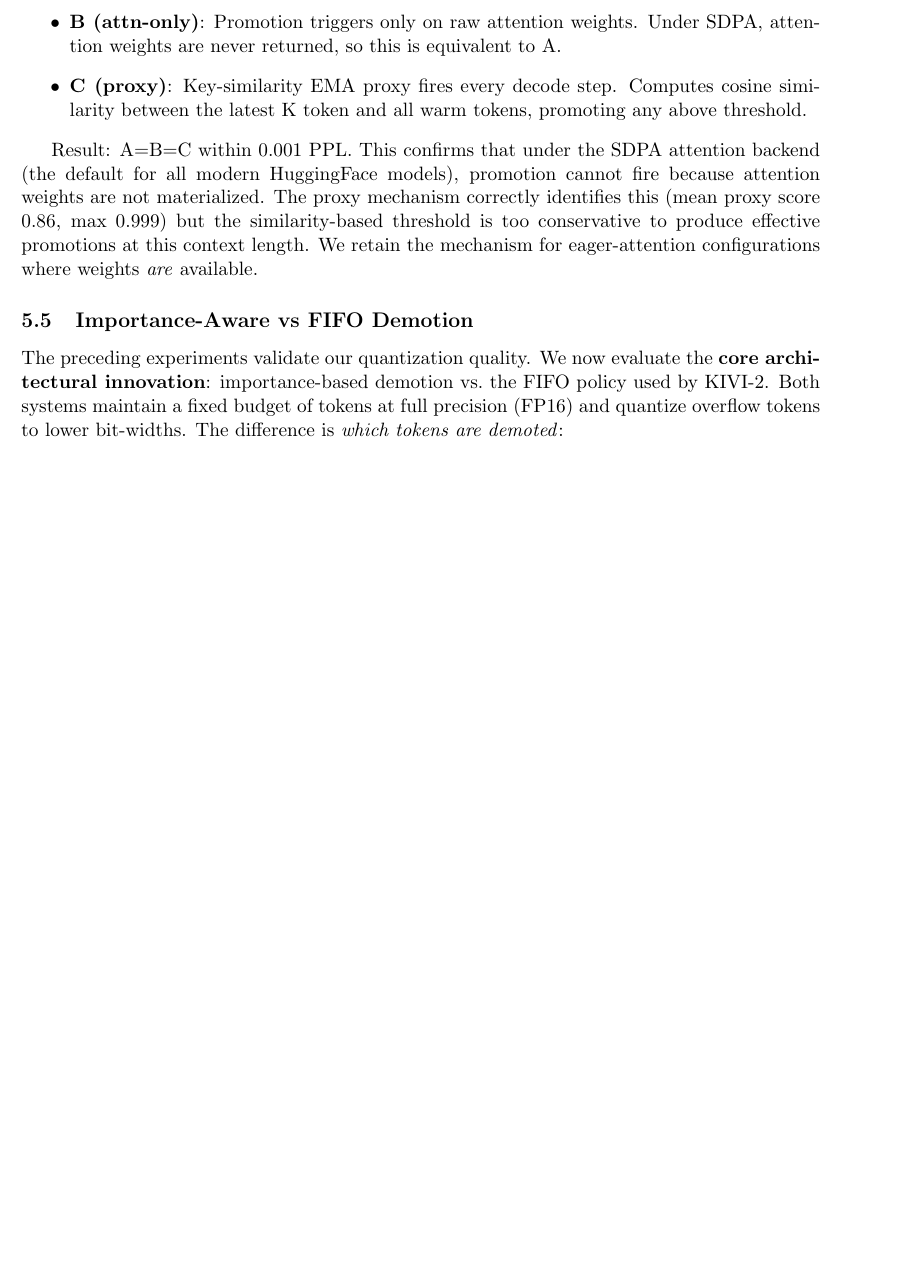
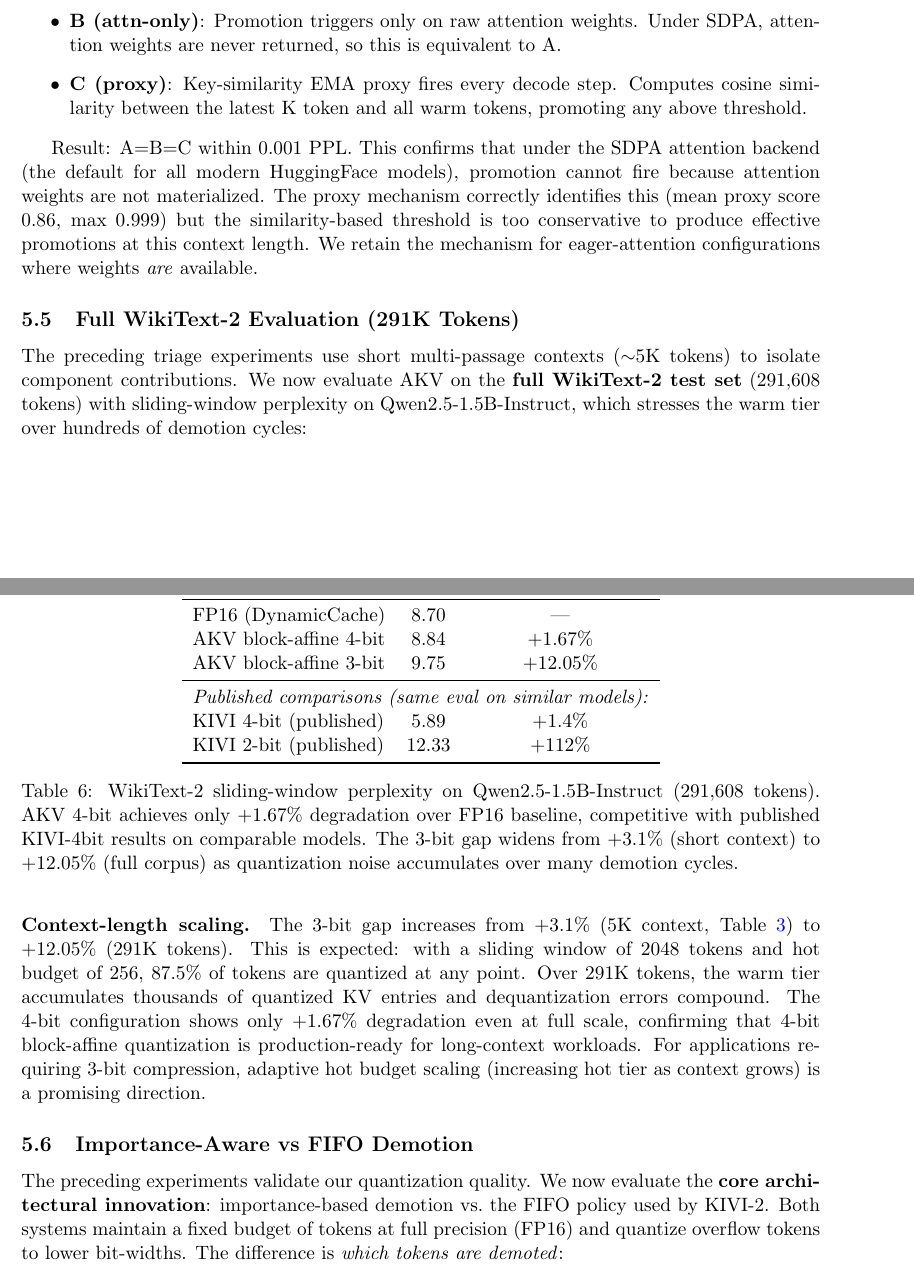
Before and after one commit to Arvind679715/adaptive-kv-memory, a LaTeX paper (paper.tex): part of page 9 of 22 before the commit and two parts of pages 9 and 10 of 24 after it, the two joined at a grey line, cut so that both start at the same text, the shorter picture padded with empty space. Compiled offline with pdfLaTeX.

Commit message:
paper: add EXP 22 results (WikiText-2 291K, passkey 1.5B, LongBench 1.5B)

```diff
--- a/paper.tex
+++ b/paper.tex
@@ -355,6 +355,32 @@ Configs A, B, and C in Table~\ref{tab:main_results} test the promotion mechanism
 
 Result: A$=$B$=$C within 0.001 PPL. This confirms that under the SDPA attention backend (the default for all modern HuggingFace models), promotion cannot fire because attention weights are not materialized. The proxy mechanism correctly identifies this (mean proxy score 0.86, max 0.999) but the similarity-based threshold is too conservative to produce effective promotions at this context length. We retain the mechanism for eager-attention configurations where weights \textit{are} available.
 
+\subsection{Full WikiText-2 Evaluation (291K Tokens)}
+\label{sec:full_wikitext}
+
+The preceding triage experiments use short multi-passage contexts ($\sim$5K tokens) to isolate component contributions. We now evaluate AKV on the \textbf{full WikiText-2 test set} (291,608 tokens) with sliding-window perplexity on Qwen2.5-1.5B-Instruct, which stresses the warm tier over hundreds of demotion cycles:
+
+\begin{table}[h]
+\centering
+\begin{tabular}{lcc}
+\toprule
+\textbf{Method} & \textbf{PPL} & \textbf{$\Delta$\% vs FP16} \\
+\midrule
+FP16 (DynamicCache) & 8.70 & --- \\
+AKV block-affine 4-bit & 8.84 & +1.67\% \\
+AKV block-affine 3-bit & 9.75 & +12.05\% \\
+\midrule
+\multicolumn{3}{l}{\textit{Published comparisons (same eval on similar models):}} \\
+KIVI 4-bit (published) & 5.89 & +1.4\% \\
+KIVI 2-bit (published) & 12.33 & +112\% \\
+\bottomrule
+\end{tabular}
+\caption{WikiText-2 sliding-window perplexity on Qwen2.5-1.5B-Instruct (291,608 tokens). AKV 4-bit achieves only +1.67\% degradation over FP16 baseline, competitive with published KIVI-4bit results on comparable models. The 3-bit gap widens from +3.1\% (short context) to +12.05\% (full corpus) as quantization noise accumulates over many demotion cycles.}
+\label{tab:full_wikitext}
+\end{table}
+
+\paragraph{Context-length scaling.} The 3-bit gap increases from +3.1\% (5K context, Table~\ref{tab:quantizer_comparison}) to +12.05\% (291K tokens). This is expected: with a sliding window of 2048 tokens and hot budget of 256, 87.5\% of tokens are quantized at any point. Over 291K tokens, the warm tier accumulates thousands of quantized KV entries and dequantization errors compound. The 4-bit configuration shows only +1.67\% degradation even at full scale, confirming that 4-bit block-affine quantization is production-ready for long-context workloads. For applications requiring 3-bit compression, adaptive hot budget scaling (increasing hot tier as context grows) is a promising direction.
+
 \subsection{Importance-Aware vs FIFO Demotion}
 \label{sec:importance_demotion}
 
```
Also changed, not shown: paper.tex (26 more changed lines).
